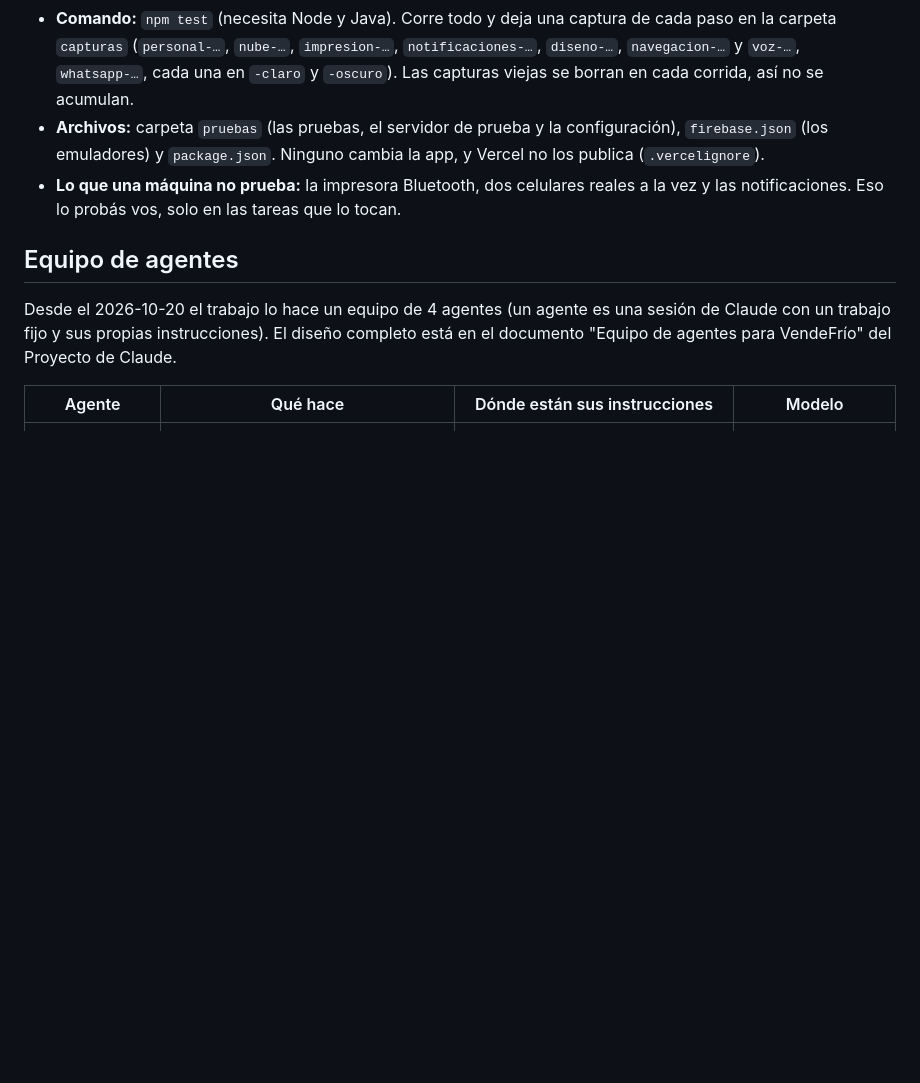
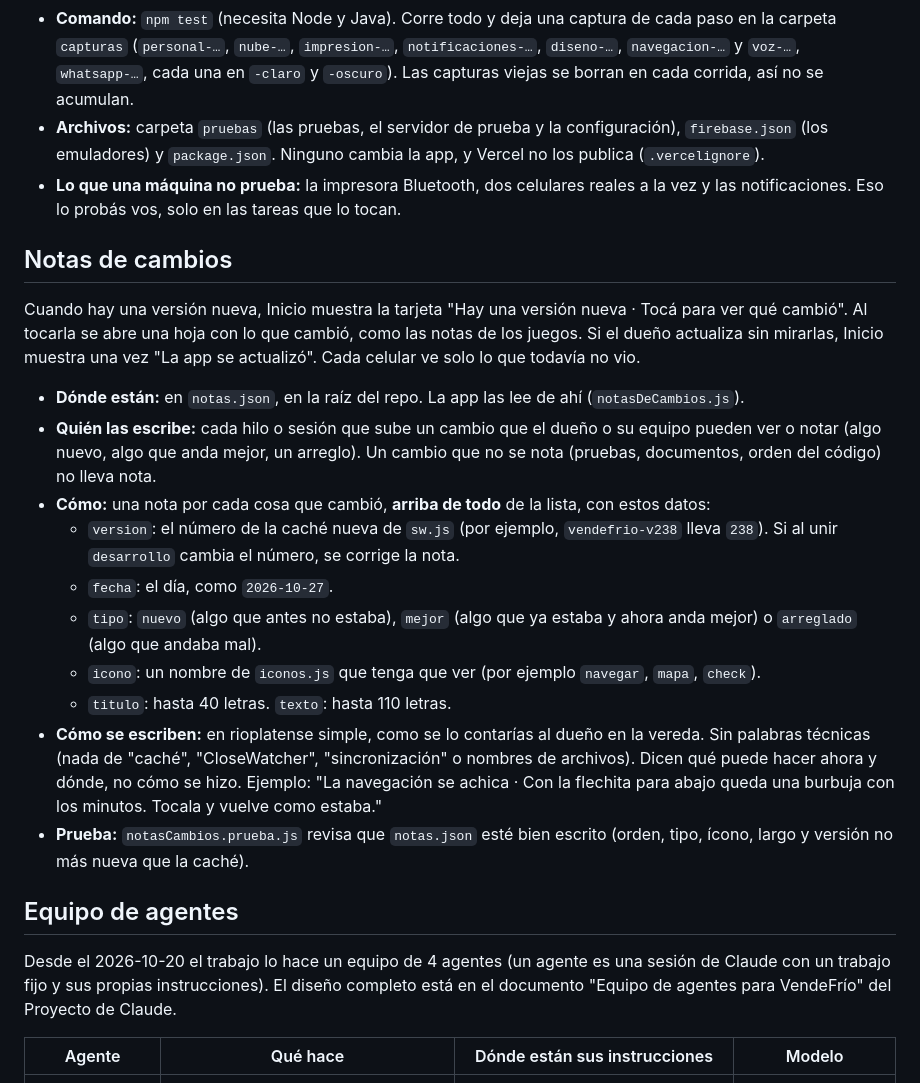
Before and after one commit to EscabCodex/vendefrio-v2, a Markdown page: WORKING_GUIDE.md, the part around the change. GitHub-like rendering; blank space fills up the shorter version.

Commit message:
Regla: cada cambio visible suma su nota en notas.json
Co-Authored-By: Claude Opus 5.5 <noreply@anthropic.com>
Claude-Session: https://claude.ai/code/session_01VMQLWf5LT2K3kVw3e19jpQ

```diff
--- a/WORKING_GUIDE.md
+++ b/WORKING_GUIDE.md
@@ -108,6 +108,21 @@ Son programas que abren la app en un navegador manejado solo (Playwright, con Ch
 - **Archivos:** carpeta `pruebas` (las pruebas, el servidor de prueba y la configuración), `firebase.json` (los emuladores) y `package.json`. Ninguno cambia la app, y Vercel no los publica (`.vercelignore`).
 - **Lo que una máquina no prueba:** la impresora Bluetooth, dos celulares reales a la vez y las notificaciones. Eso lo probás vos, solo en las tareas que lo tocan.
 
+## Notas de cambios
+
+Cuando hay una versión nueva, Inicio muestra la tarjeta "Hay una versión nueva · Tocá para ver qué cambió". Al tocarla se abre una hoja con lo que cambió, como las notas de los juegos. Si el dueño actualiza sin mirarlas, Inicio muestra una vez "La app se actualizó". Cada celular ve solo lo que todavía no vio.
+
+- **Dónde están:** en `notas.json`, en la raíz del repo. La app las lee de ahí (`notasDeCambios.js`).
+- **Quién las escribe:** cada hilo o sesión que sube un cambio que el dueño o su equipo pueden ver o notar (algo nuevo, algo que anda mejor, un arreglo). Un cambio que no se nota (pruebas, documentos, orden del código) no lleva nota.
+- **Cómo:** una nota por cada cosa que cambió, **arriba de todo** de la lista, con estos datos:
+  - `version`: el número de la caché nueva de `sw.js` (por ejemplo, `vendefrio-v238` lleva `238`). Si al unir `desarrollo` cambia el número, se corrige la nota.
+  - `fecha`: el día, como `2026-10-27`.
+  - `tipo`: `nuevo` (algo que antes no estaba), `mejor` (algo que ya estaba y ahora anda mejor) o `arreglado` (algo que andaba mal).
+  - `icono`: un nombre de `iconos.js` que tenga que ver (por ejemplo `navegar`, `mapa`, `check`).
+  - `titulo`: hasta 40 letras. `texto`: hasta 110 letras.
+- **Cómo se escriben:** en rioplatense simple, como se lo contarías al dueño en la vereda. Sin palabras técnicas (nada de "caché", "CloseWatcher", "sincronización" o nombres de archivos). Dicen qué puede hacer ahora y dónde, no cómo se hizo. Ejemplo: "La navegación se achica · Con la flechita para abajo queda una burbuja con los minutos. Tocala y vuelve como estaba."
+- **Prueba:** `notasCambios.prueba.js` revisa que `notas.json` esté bien escrito (orden, tipo, ícono, largo y versión no más nueva que la caché).
+
 ## Equipo de agentes
 
 Desde el 2026-10-20 el trabajo lo hace un equipo de 4 agentes (un agente es una sesión de Claude con un trabajo fijo y sus propias instrucciones). El diseño completo está en el documento "Equipo de agentes para VendeFrío" del Proyecto de Claude.
```
Also changed, not shown: CLAUDE.md (+4 -3 lines).
